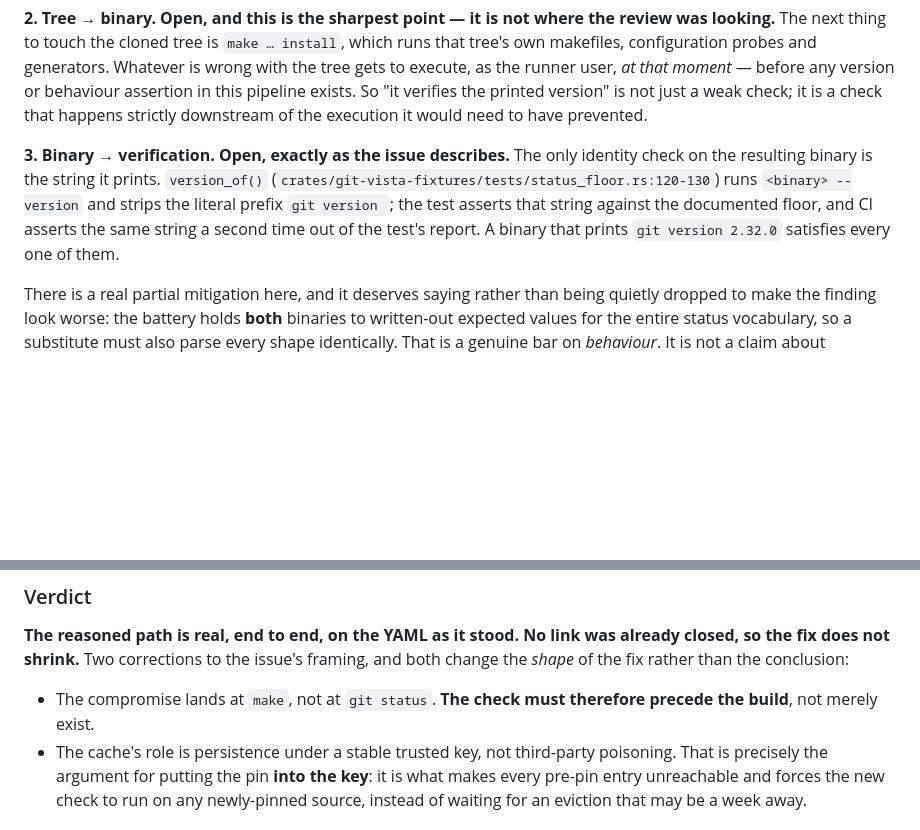
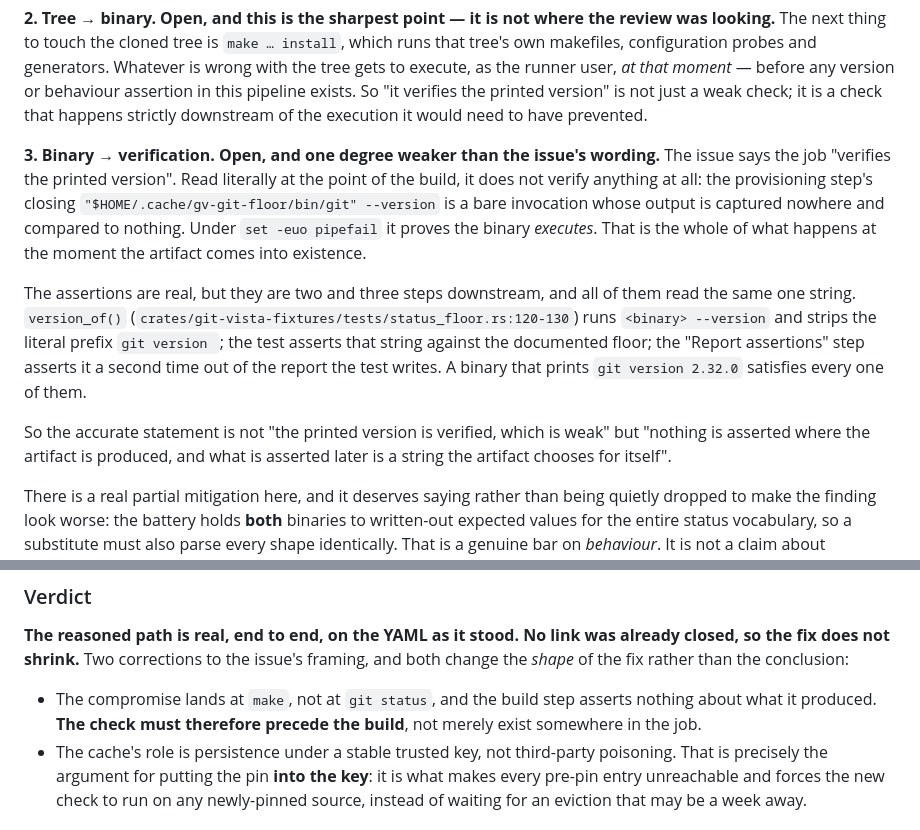
Before and after one commit to tom2025b/git-vista, a Markdown page: docs/adr/0087-the-floor-build-pins-a-commit-not-a-tag.md, 2 parts joined by grey strips. GitHub-like rendering; blank space fills up the shorter version.

Commit message:
docs(#520): ADR 0087 says what the build step actually asserts — nothing
PR #530's second truth-check of this batch corrected the CLOUD-4 handoff with
a point worth acting on: the provisioning step's closing
`"$HOME/.cache/gv-git-floor/bin/git" --version` *prints* a version and
compares it to nothing, so repeating the issue's "it verifies the printed
version" phrasing would describe a boundary that is weaker than stated.

Re-checked against the file rather than from memory: that line (ci.yml:329
on this branch) is a bare invocation. Its output is captured nowhere; `floor`
is used only for the clone tag and the error strings. Under `set -euo
pipefail` it proves the binary EXECUTES, and nothing else. Every real
assertion is two and three steps downstream — the test's `version_of()` and
the "Report assertions" step — and all of them read the same one string the
artifact chooses for itself.

So the accurate finding is sharper, not weaker: at the moment the artifact
comes into existence, nothing has asserted anything about it. That is also
the second reason the pin check has to sit before `make` rather than merely
somewhere in the job, and the verdict's first correction now says so.

ADR text only. `.github/workflows/ci.yml` is byte-identical to 014b36e, the
commit whose CI run is quoted in the PR comment — that evidence still
describes this workflow exactly.

Co-Authored-By: Claude <noreply@anthropic.com>
Claude-Session: https://claude.ai/code/session_016v2Ta66vppQFRLVCQAF5by

```diff
--- a/docs/adr/0087-the-floor-build-pins-a-commit-not-a-tag.md
+++ b/docs/adr/0087-the-floor-build-pins-a-commit-not-a-tag.md
@@ -39,12 +39,25 @@ behaviour assertion in this pipeline exists. So "it verifies the printed version
 just a weak check; it is a check that happens strictly downstream of the execution it
 would need to have prevented.
 
-**3. Binary → verification. Open, exactly as the issue describes.** The only identity
-check on the resulting binary is the string it prints. `version_of()`
-(`crates/git-vista-fixtures/tests/status_floor.rs:120-130`) runs `<binary> --version`
-and strips the literal prefix `git version `; the test asserts that string against the
-documented floor, and CI asserts the same string a second time out of the test's report.
-A binary that prints `git version 2.32.0` satisfies every one of them.
+**3. Binary → verification. Open, and one degree weaker than the issue's wording.** The
+issue says the job "verifies the printed version". Read literally at the point of the
+build, it does not verify anything at all: the provisioning step's closing
+`"$HOME/.cache/gv-git-floor/bin/git" --version` is a bare invocation whose output is
+captured nowhere and compared to nothing. Under `set -euo pipefail` it proves the binary
+*executes*. That is the whole of what happens at the moment the artifact comes into
+existence.
+
+The assertions are real, but they are two and three steps downstream, and all of them
+read the same one string. `version_of()`
+(`crates/git-vista-fixtures/tests/status_floor.rs:120-130`) runs `<binary> --version` and
+strips the literal prefix `git version `; the test asserts that string against the
+documented floor; the "Report assertions" step asserts it a second time out of the
+report the test writes. A binary that prints `git version 2.32.0` satisfies every one of
+them.
+
+So the accurate statement is not "the printed version is verified, which is weak" but
+"nothing is asserted where the artifact is produced, and what is asserted later is a
+string the artifact chooses for itself".
 
 There is a real partial mitigation here, and it deserves saying rather than being quietly
 dropped to make the finding look worse: the battery holds **both** binaries to
@@ -85,8 +98,9 @@ own header enumerates, and `on: pull_request: branches: [main]` puts it on every
 closed, so the fix does not shrink.** Two corrections to the issue's framing, and both
 change the *shape* of the fix rather than the conclusion:
 
-- The compromise lands at `make`, not at `git status`. **The check must therefore precede
-  the build**, not merely exist.
+- The compromise lands at `make`, not at `git status`, and the build step asserts nothing
+  about what it produced. **The check must therefore precede the build**, not merely
+  exist somewhere in the job.
 - The cache's role is persistence under a stable trusted key, not third-party poisoning.
   That is precisely the argument for putting the pin **into the key**: it is what makes
   every pre-pin entry unreachable and forces the new check to run on any newly-pinned
```
